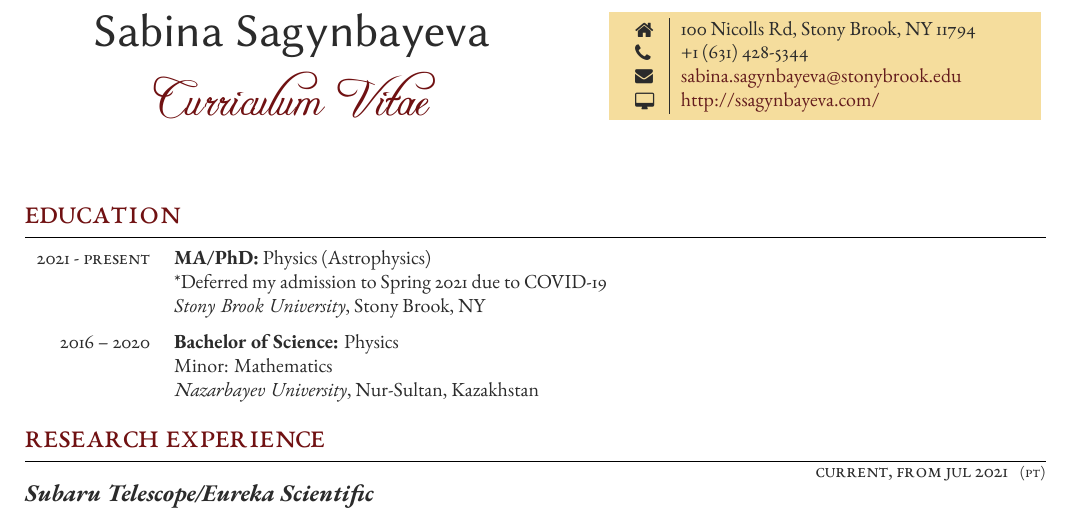
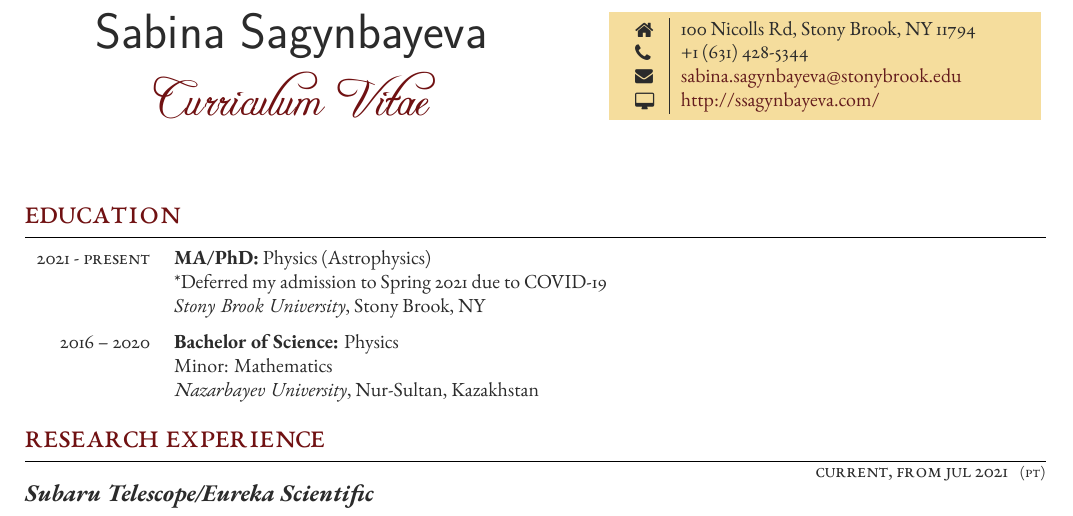
Before and after one commit to ssagynbayeva/myCV, a LaTeX CV (cv.tex, which reads structure.tex): part of page 1 of 3, cut so that both start at the same text. Compiled offline with XeLaTeX.

Commit message:
no libertine

```diff
--- a/structure.tex
+++ b/structure.tex
@@ -68,7 +68,7 @@ SmallCapsFont=*-SC.ttf
 \newfontfamily{\FA}[Path=fonts/]{FontAwesome} % Create a new font family for FontAwesome icons, provided with the template in the fonts folder
 \input{fonts/fontawesomesymbols-xeluatex.tex} % Load a file to create shortcuts to the icons, see icon examples and their shortcuts in fontawesome.pdf in the fonts folder
 
-\usepackage[sf,scale=0.95]{libertine} % Load Libertine as a \sffamily font for sans serif titles
+% \usepackage[sf,scale=0.95]{libertine} % Load Libertine as a \sffamily font for sans serif titles
 
 %----------------------------------------------------------------------------------------
 %	COLOURS AND LINKS
```
